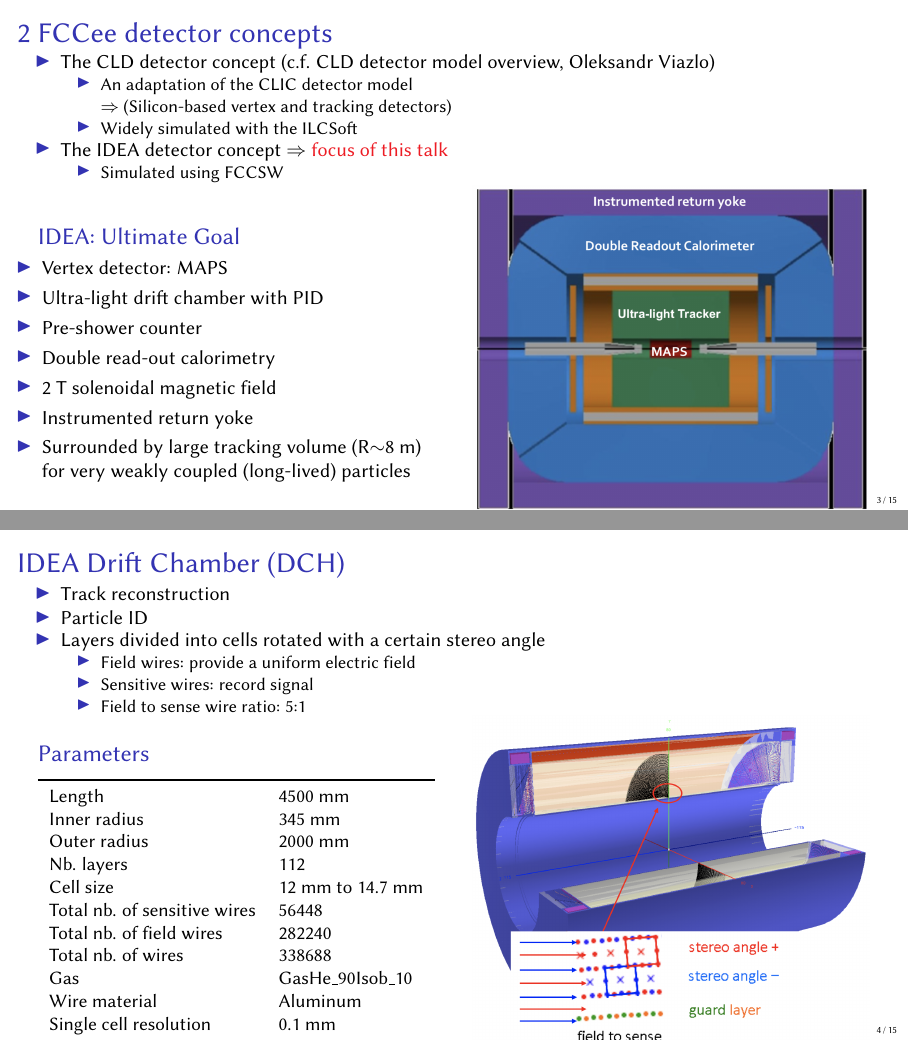
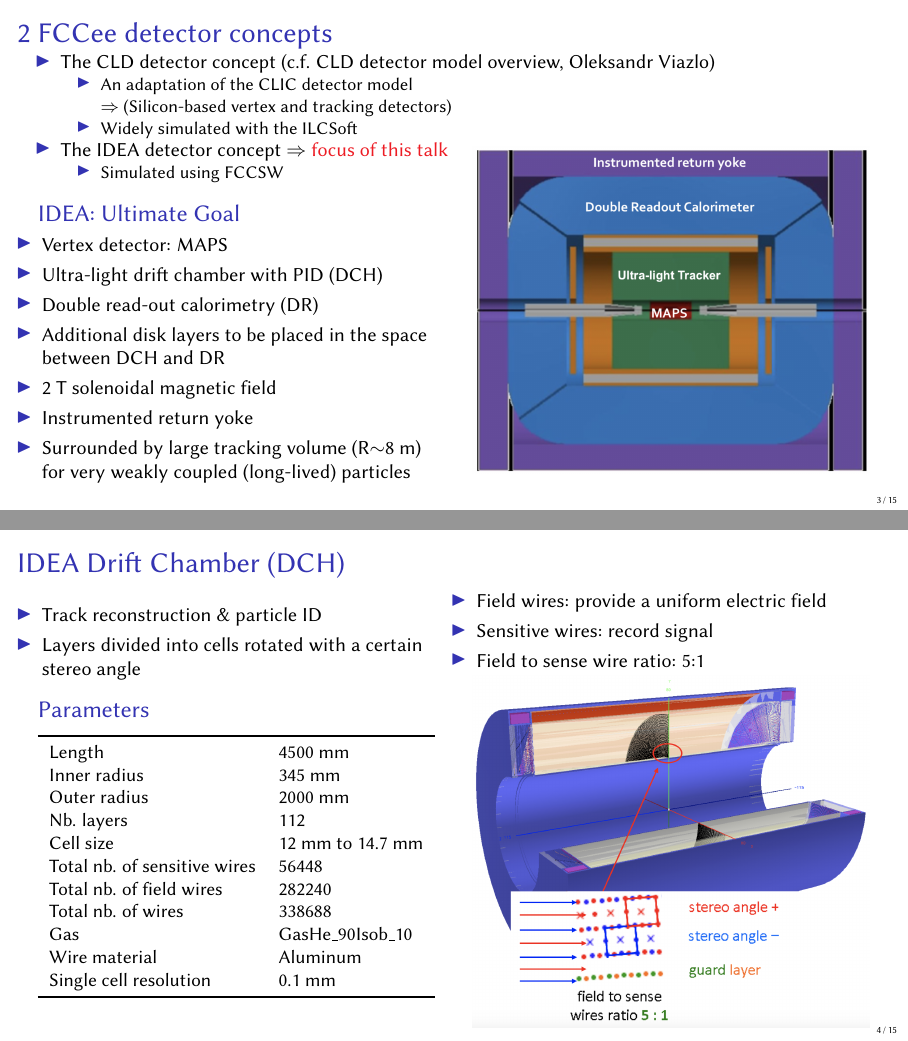
Before and after one commit to nalipour/Conferences, LaTeX slides (FCCWeek2018/Software/NAlipour_FCCSW_FCCweek2018.tex): pages 3 and 4 of 15, joined at a grey line. Compiled offline with pdfLaTeX.

Commit message:
segmentation strategy: fit it to the page size

```diff
--- a/FCCWeek2018/Software/NAlipour_FCCSW_FCCweek2018.tex
+++ b/FCCWeek2018/Software/NAlipour_FCCSW_FCCweek2018.tex
@@ -170,15 +171,17 @@ Simulation of the drift chamber for the FCCee-IDEA detector concept within FCCSW
 	\begin{block}{IDEA: Ultimate Goal}
 	\begin{itemize}
 	\item Vertex detector: MAPS
-	\item Ultra-light drift chamber with PID
-	\item Pre-shower counter
-	\item Double read-out calorimetry
+	\item Ultra-light drift chamber with PID (DCH)
+	\item Double read-out calorimetry (DR)
+        \item Additional disk layers to be placed in the space between DCH and DR
 	\item 2~T solenoidal magnetic field
 	\item Instrumented return yoke
 	\item Surrounded by large tracking volume (R$\sim$8~m) for very weakly coupled (long-lived) particles
 	\end{itemize}
 	\end{block}
+
 	\column{0.5\textwidth}
+        \vspace{-1cm}
 	\centering
 	\includegraphics[width=\textwidth]{../figures/FCCeeIDEAConcept.png}
 	\end{columns}
@@ -191,20 +194,15 @@ Simulation of the drift chamber for the FCCee-IDEA detector concept within FCCSW
 \begin{frame}
 	\frametitle{IDEA Drift Chamber (DCH)}
 
+	\begin{columns}
+	\column{0.5\textwidth}
 
 	\begin{itemize}
-	\item Track reconstruction
-	\item Particle ID
+	\item Track reconstruction \& particle ID
 	\item Layers divided into cells rotated with a certain stereo angle
-		\begin{itemize}
-		\item Field wires: provide a uniform electric field
-		\item Sensitive wires: record signal
-		\item Field to sense wire ratio: 5:1
-		\end{itemize}
 	\end{itemize}
 
-	\begin{columns}
-	\column{0.5\textwidth}
+
 	\begin{block}{Parameters}
   	\begin{table}
     	\begin{adjustbox}{max width=\textwidth}
```
Also changed, not shown: FCCWeek2018/Software/NAlipour_FCCSW_FCCweek2018.pdf, FCCWeek2018/figures/secondaryVertices.pdf (added), FCCWeek2018/Software/NAlipour_FCCSW_FCCweek2018.tex (32 more changed lines). Lines whose indentation alone changed are shown as unchanged.
